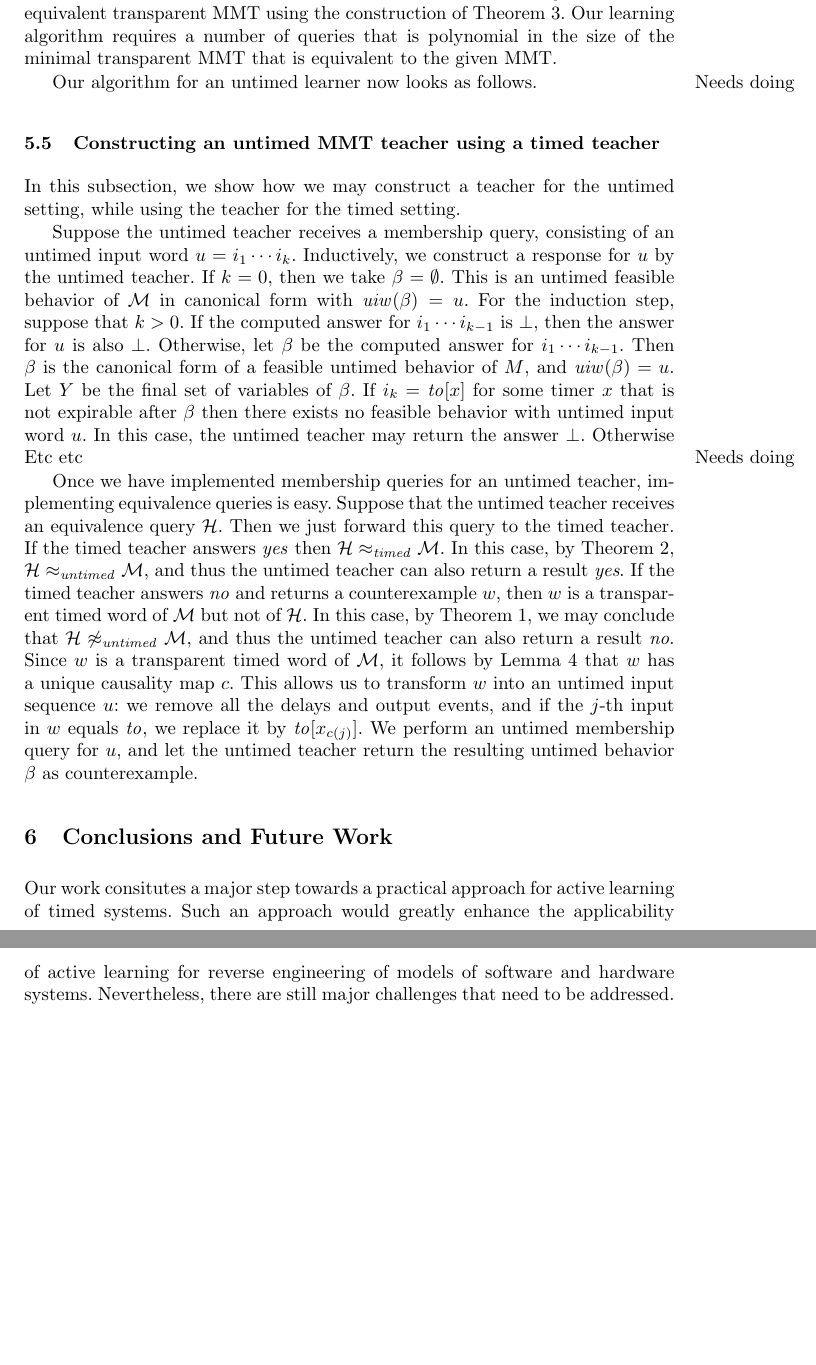
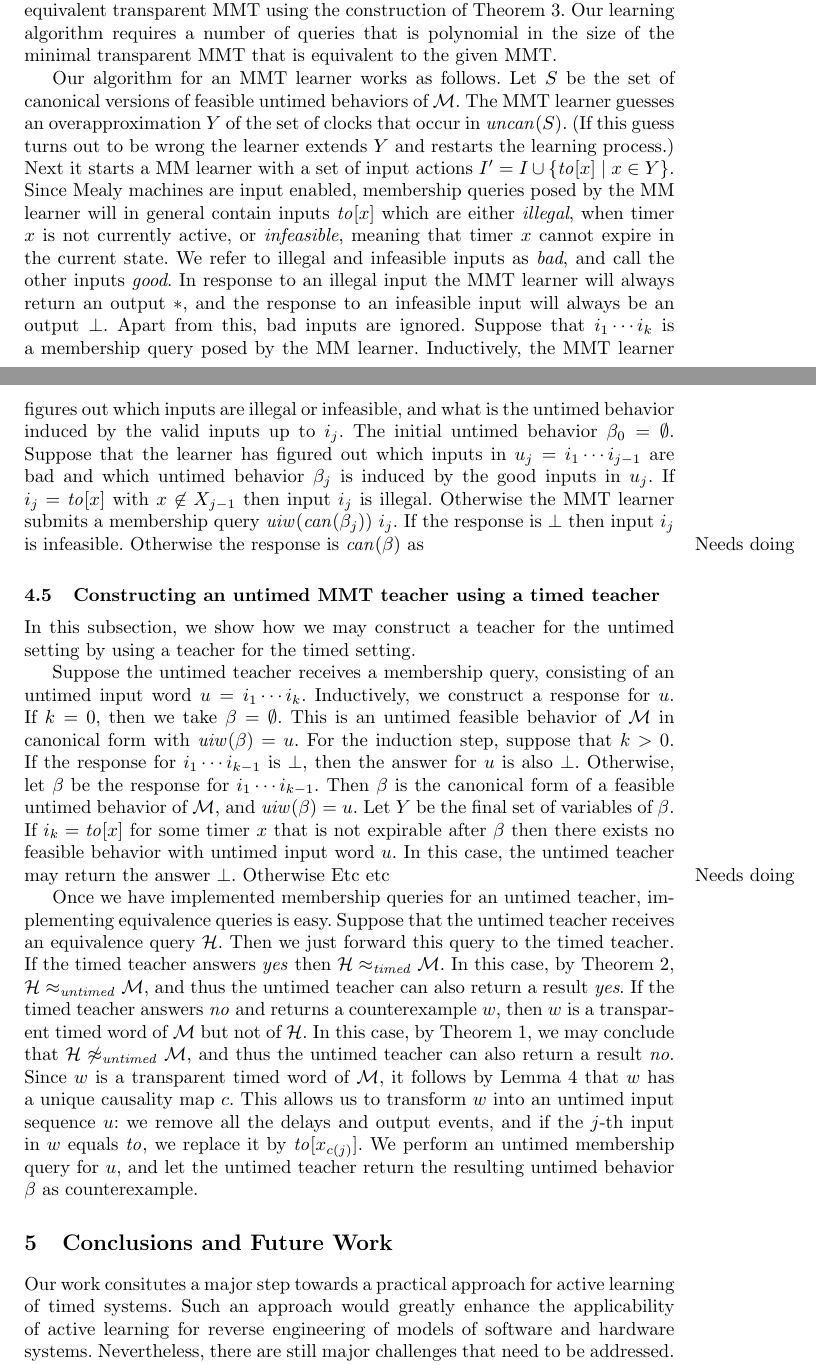
Before and after one commit to bengt-jonsson/learning-timers, a LaTeX thesis (main.tex, which reads conclusions.tex, fv-nclocks.tex): two parts of pages 15 and 16 of 17 before the commit and two parts of pages 14 and 15 of 17 after it, joined at a grey line, cut so that both start at the same text, the shorter picture padded with empty space. Compiled offline with pdfLaTeX.

Commit message:
last hours work

```diff
--- a/conclusions.tex
+++ b/conclusions.tex
@@ -1,4 +1,5 @@
 \section{Conclusions and Future Work}
+\label{conclusions}
 Our work consitutes a major step towards a practical approach for active learning of timed systems.
 Such an approach would greatly enhance the applicability of active learning for reverse engineering of models of
 software and hardware systems. Nevertheless, there are still major challenges that need to be addressed.
--- a/fv-nclocks.tex
+++ b/fv-nclocks.tex
@@ -1154,7 +1158,27 @@ from the set $S$ of feasible untimed behaviors of $\N$ we may construct an equiv
 of Theorem~\ref{Nerode theorem}.
 Our learning algorithm requires a number of queries that is polynomial in the size of the minimal transparent MMT that is equivalent to the given MMT.
 
-Our algorithm for an untimed learner now looks as follows.
+Our algorithm for an MMT learner works as follows.
+Let $S$ be the set of canonical versions of feasible untimed behaviors of $\M$.
+The MMT learner guesses an overapproximation $Y$ of the set of clocks that occur in $\uncan{S}$.
+(If this guess turns out to be wrong the learner extends $Y$ and restarts the learning process.)
+Next it starts a MM learner with a set of input actions $I' = I \cup \{ \toevent{x} \mid x \in Y \}$.
+Since Mealy machines are input enabled, membership queries posed by the MM learner will in general contain
+inputs $\toevent{x}$ which are either \emph{illegal}, when timer $x$ is not currently active, or \emph{infeasible},
+meaning that timer $x$ cannot expire in the current state.
+We refer to illegal and infeasible inputs as \emph{bad}, and call the other inputs \emph{good}.
+In response to an illegal input the MMT learner will always return an output $\ast$, and the response to an infeasible
+input will always be an output $\perp$. Apart from this, bad inputs are ignored.
+Suppose that $i_1 \cdots i_k$ is a membership query posed by the MM learner.
+Inductively, the MMT learner figures out which inputs are illegal or infeasible, and what is the untimed behavior
+induced by the valid inputs up to $i_j$.
+The initial untimed behavior $\beta_0 = \emptyset$.
+Suppose that the learner has figured out which inputs in $u_j = i_1 \cdots i_{j-1}$ are bad and which untimed behavior
+$\beta_j$ is induced by the good inputs in $u_j$. If $i_j = \toevent{x}$ with $x \not\in X_{j-1}$ then input $i_j$ is illegal.
+Otherwise the MMT learner submits a membership query $\untimedinputword(\can{\beta_j}) ~ i_j$.
+If the response is $\perp$ then input $i_j$ is infeasible.
+Otherwise the response is $\can{\beta}$
+as
 \marginpar{Needs doing}
 
 %Let $\M = (I, O, Q, q_0, \vars, \delta, \lambda, \remap)$ be a transparent MMT with $\perp \in O$.
@@ -1187,18 +1211,17 @@ Our algorithm for an untimed learner now looks as follows.
 %\end{theorem}
 
 \subsection{Constructing an untimed MMT teacher using a timed teacher}
-In this subsection, we show how we may construct a teacher for the untimed setting, while using the
-teacher for the timed setting.
+In this subsection, we show how we may construct a teacher for the untimed setting by using a teacher for the timed setting.
 
 Suppose the untimed teacher receives a membership query, consisting of an untimed input word
 $u = i_1 \cdots i_k$.
-Inductively, we construct a response for $u$ by the untimed teacher.
+Inductively, we construct a response for $u$.
 If $k=0$, then we take $\beta = \emptyset$.
 This is an untimed feasible behavior of $\M$ in canonical form with $\untimedinputword(\beta)=u$.
 For the induction step, suppose that $k>0$.
-If the computed answer for $i_1 \cdots i_{k-1}$ is $\perp$, then the answer for $u$ is also $\perp$.
-Otherwise, let $\beta$ be the computed answer for $i_1 \cdots i_{k-1}$.
-Then $\beta$ is the canonical form of a feasible untimed behavior of $M$, and $\untimedinputword(\beta)=u$.
+If the response for $i_1 \cdots i_{k-1}$ is $\perp$, then the answer for $u$ is also $\perp$.
+Otherwise, let $\beta$ be the response for $i_1 \cdots i_{k-1}$.
+Then $\beta$ is the canonical form of a feasible untimed behavior of $\M$, and $\untimedinputword(\beta)=u$.
 Let $Y$ be the final set of variables of $\beta$.
 If $i_k = \toevent{x}$ for some timer $x$ that is not expirable after $\beta$ then there exists no feasible behavior
 with untimed input word $u$. In this case, the untimed teacher may return the answer $\perp$.
```
Also changed, not shown: introduction.tex (+4 -2 lines), macros.tex (+1 -0 lines), fv-nclocks.tex (58 more changed lines).
